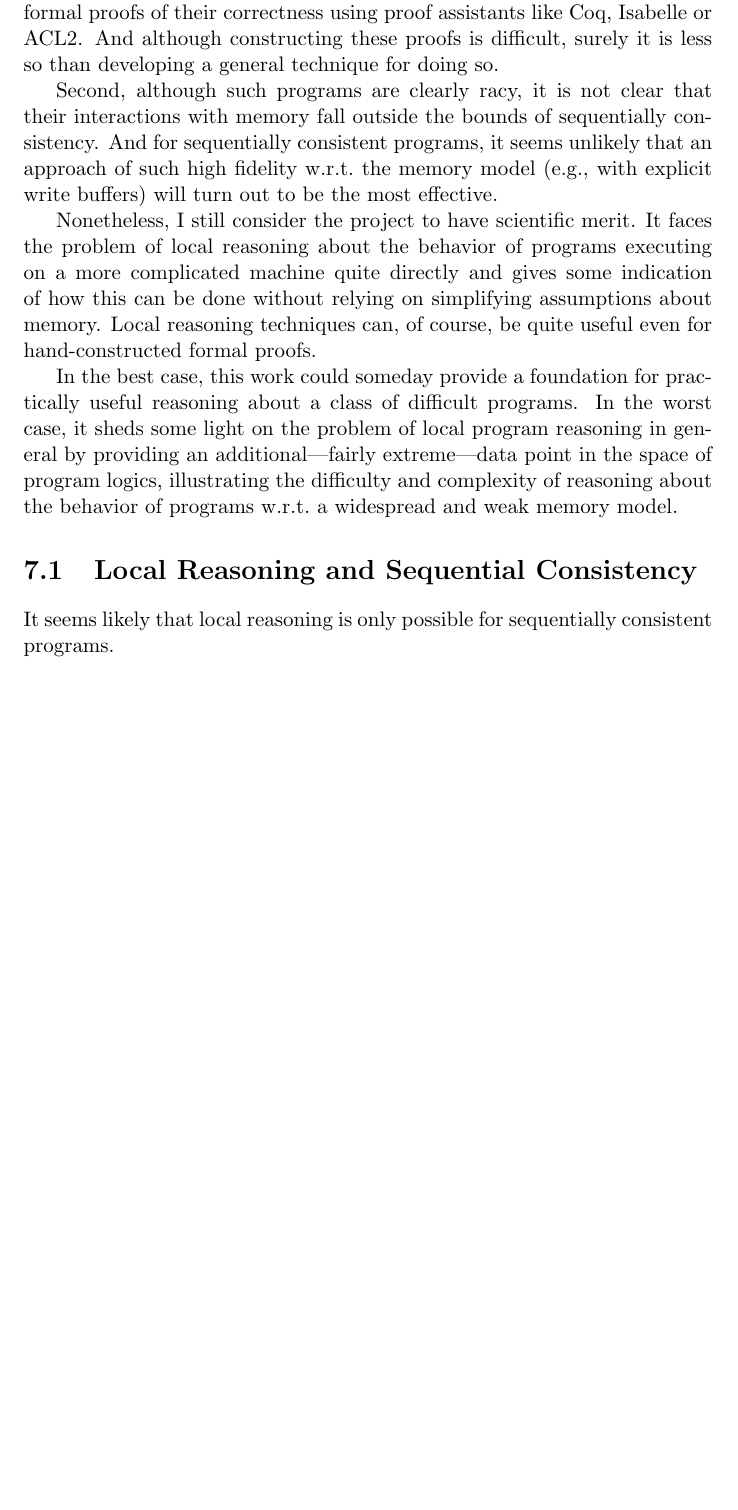
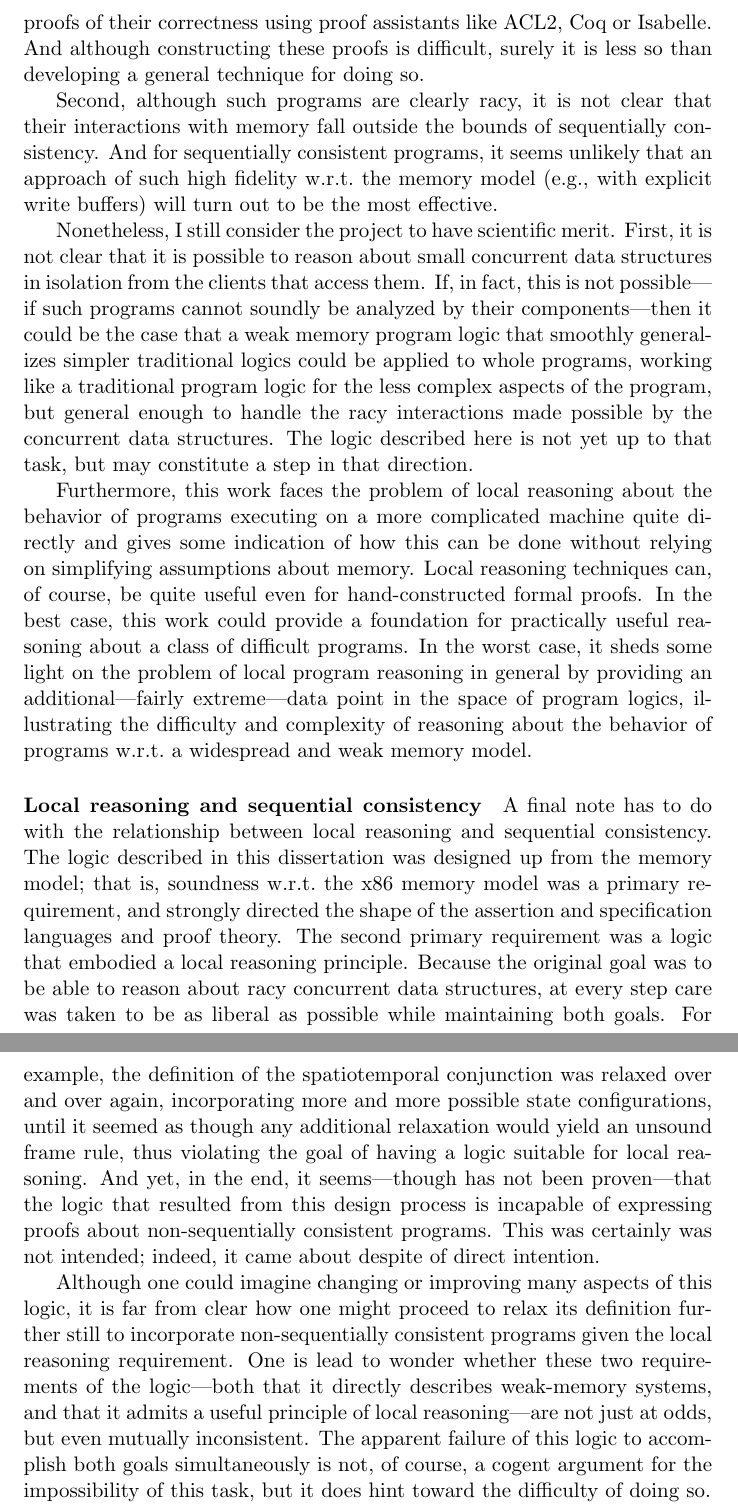
Before and after one commit to iwehrman/Weak-Memory-Local-Reasoning, a LaTeX thesis (dissertation.tex): part of page 123 of 138 before the commit and two parts of pages 123 and 124 of 139 after it, the two joined at a grey line, cut so that both start at the same text, the shorter picture padded with empty space. Compiled offline with pdfLaTeX.

Commit message:
draft conclusion

```diff
--- a/dissertation.tex
+++ b/dissertation.tex
@@ -2175,23 +2175,21 @@ The laws of Concurrent Kleene Algebras are further relaxed in a broader study of
 % E.g., \cite{Girard95logic}. Also non-commutative linear logic, e.g., \cite{DBLP:conf/tlca/RetoreL97} Phase semantics of Linear Logic?
 
 \chapter{Conclusion}
- Why bother building a program logic? The original motivation was as follows. Although program logics are reasonable systems in which to construct hand proofs of arbitrary program properties, they have more recently been shown to be amenable to automation of relatively shallow properties, e.g., memory safety or shape properties. Unfortunately, existing logics can not be soundly applied to certain fine-grained concurrent programs like concurrent data structures. This is because these programs are typically not well locked and contain races, and so cannot rely on the underlying computer architecture to ensure that their interaction with memory is sequentially consistent. But sequential consistency is a deep assumption in most existing program logics, hence their inapplicability.
-
-As further motivation, concurrent data structures are inarguably important to computer science given the decline of single-threaded processor performance improvements and concomitant proliferation of parallelism. At the same time, correctness arguments for concurrent data structures are subtle enough to make informal reasoning extremely difficult. Additionally, these programs are of only modest size, which (perhaps) gives cause for optimism about their amenability to automated or semi-automated verification. Altogether, this appears to be an excellent opportunity for the application of formal methods.
-
-\paragraph{A Reappraisal}
-
-I am less confident in the immediate practical value of this project than I originally was, having identified a number of errors of judgment in the original motivation. First, I was wrong to consider the small size of these programs as increasing the viability of automated reasoning about them. This is backwards: because these subtle and important programs are so small, it is entirely practical to consider hand-constructed formal proofs of their correctness using proof assistants like Coq, Isabelle or ACL2. And although constructing these proofs is difficult, surely it is less so than developing a general technique for doing so.
-
-Second, although such programs are clearly racy, it is not clear that their interactions with memory fall outside the bounds of sequentially consistency. And for sequentially consistent programs, it seems unlikely that an approach of such high fidelity w.r.t.~the memory model (e.g., with explicit write buffers) will turn out to be the most effective.
-
-Nonetheless, I still consider the project to have scientific merit. It faces the problem of local reasoning about the behavior of programs executing on a more complicated machine quite directly and gives some indication of how this can be done without relying on simplifying assumptions about memory. Local reasoning techniques can, of course, be quite useful even for hand-constructed formal proofs.
-
-In the best case, this work could someday provide a foundation for practically useful reasoning about a class of difficult programs. In the worst case, it sheds some light on the problem of local program reasoning in general by providing an additional---fairly extreme---data point in the space of program logics, illustrating the difficulty and complexity of reasoning about the behavior of programs w.r.t.~a widespread and weak memory model.
-
-\section{Local Reasoning and Sequential Consistency}
-
-It seems likely that local reasoning is only possible for sequentially consistent programs.
+Why bother building a program logic? The original motivation was as follows. Although program logics are reasonable systems in which to construct hand proofs of arbitrary program properties, they have more recently been shown to be amenable to automation of relatively shallow properties, like memory safety or shape properties. But existing logics can not be soundly applied to certain fine-grained concurrent programs like concurrent data structures. This is because these programs are typically not well locked and contain races, and so cannot rely on the underlying computer architecture to ensure that their interaction with memory is sequentially consistent. Sequential consistency however is a deep assumption in most existing program logics, hence their inapplicability.
+
+As further motivation, concurrent data structures are inarguably important to computer science given the decline of single-threaded processor performance improvements and the concomitant proliferation of hardware parallelism. At the same time, correctness arguments for concurrent data structures are subtle enough to make informal reasoning extremely difficult. Additionally, these programs are of only modest size, which perhaps gives cause for optimism about their amenability to automated or semi-automated verification. Altogether, this would appear to be an excellent opportunity for the application of an automated formal method.
+
+Now, however, I am less confident in the practical value of this project than I was originally, having identified a number of errors of judgment in the original motivation. First, I was wrong to consider the small size of these programs as increasing the viability of their fully automatic reasoning. This is exactly backwards: because these subtle and important programs are so small, it may be entirely practical to consider expert-constructed formal proofs of their correctness using proof assistants like ACL2, Coq or Isabelle. And although constructing these proofs is difficult, surely it is less so than developing a general technique for doing so.
+
+Second, although such programs are clearly racy, it is not clear that their interactions with memory fall outside the bounds of sequentially consistency. And for sequentially consistent programs, it seems unlikely that an approach of such high fidelity w.r.t.\ the memory model (e.g., with explicit write buffers) will turn out to be the most effective.
+
+Nonetheless, I still consider the project to have scientific merit. First, it is not clear that it is possible to reason about small concurrent data structures in isolation from the clients that access them. If, in fact, this is not possible---if such programs cannot soundly be analyzed by their components---then it could be the case that a weak memory program logic that smoothly generalizes simpler traditional logics could be applied to whole programs, working like a traditional program logic for the less complex aspects of the program, but general enough to handle the racy interactions made possible by the concurrent data structures. The logic described here is not yet up to that task, but may constitute a step in that direction.
+
+Furthermore, this work faces the problem of local reasoning about the behavior of programs executing on a more complicated machine quite directly and gives some indication of how this can be done without relying on simplifying assumptions about memory. Local reasoning techniques can, of course, be quite useful even for hand-constructed formal proofs. In the best case, this work could provide a foundation for practically useful reasoning about a class of difficult programs. In the worst case, it sheds some light on the problem of local program reasoning in general by providing an additional---fairly extreme---data point in the space of program logics, illustrating the difficulty and complexity of reasoning about the behavior of programs w.r.t.~a widespread and weak memory model.
+
+\paragraph{Local reasoning and sequential consistency} A final note has to do with the relationship between local reasoning and sequential consistency. The logic described in this dissertation was designed up from the memory model; that is, soundness w.r.t.\ the x86 memory model was a primary requirement, and strongly directed the shape of the assertion and specification languages and proof theory. The second primary requirement was a logic that embodied a local reasoning principle. Because the original goal was to be able to reason about racy concurrent data structures, at every step care was taken to be as liberal as possible while maintaining both goals. For example, the definition of the spatiotemporal conjunction was relaxed over and over again, incorporating more and more possible state configurations, until it seemed as though any additional relaxation would yield an unsound frame rule, thus violating the goal of having a logic suitable for local reasoning. And yet, in the end, it seems---though has not been proven---that the logic that resulted from this design process is incapable of expressing proofs about non-sequentially consistent programs. This was certainly was not intended; indeed, it came about despite of direct intention.
+
+Although one could imagine changing or improving many aspects of this logic, it is far from clear how one might proceed to relax its definition further still to incorporate non-sequentially consistent programs given the local reasoning requirement. One is lead to wonder whether these two requirements of the logic---both that it directly describes weak-memory systems, and that it admits a useful principle of local reasoning---are not just at odds, but even mutually inconsistent. The apparent failure of this logic to accomplish both goals simultaneously is not, of course, a cogent argument for the impossibility of this task, but it does hint toward the difficulty of doing so.
 
 \bibliography{dissertation}
 \bibliographystyle{abbrv}
```
Also changed, not shown: dissertation.tex (2 more changed lines).
